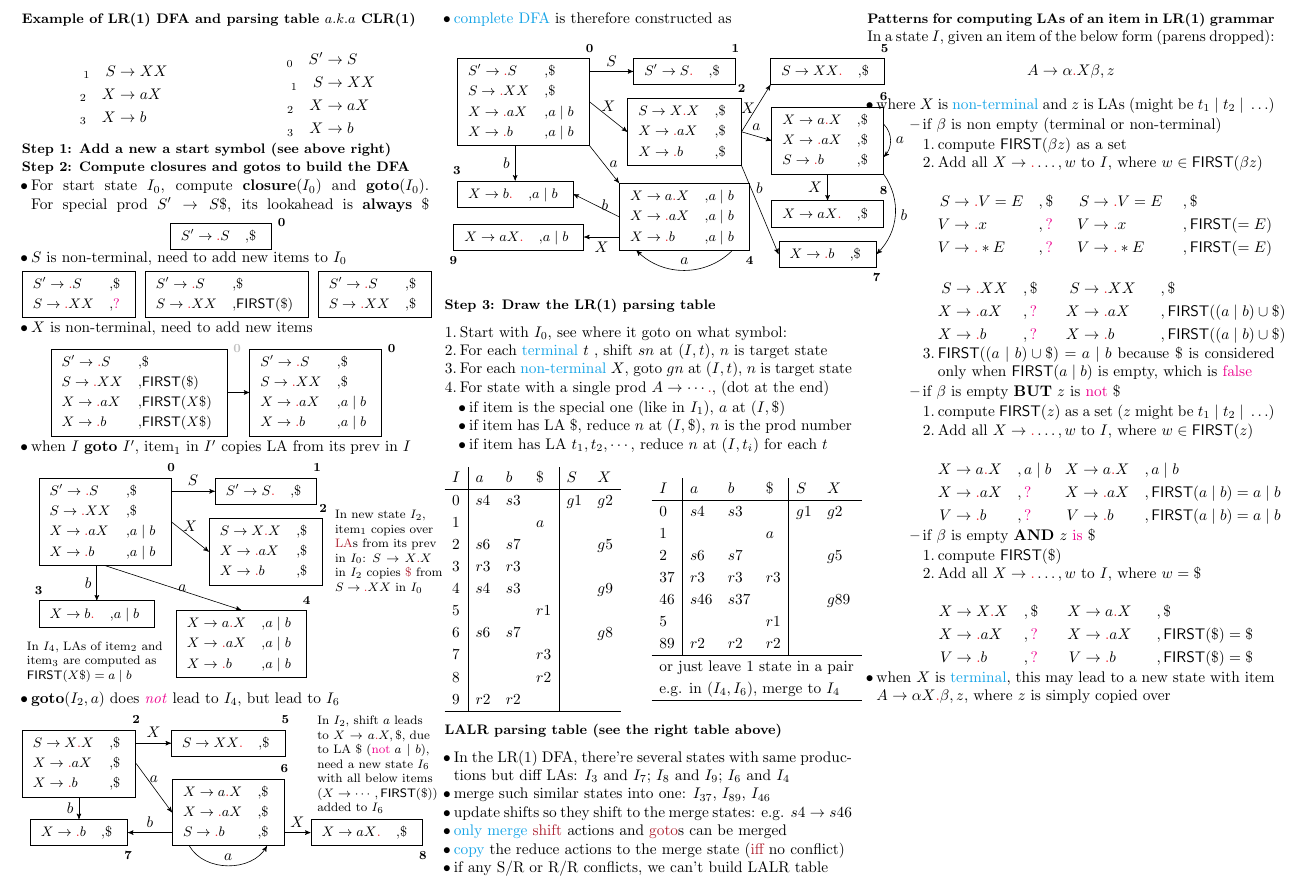
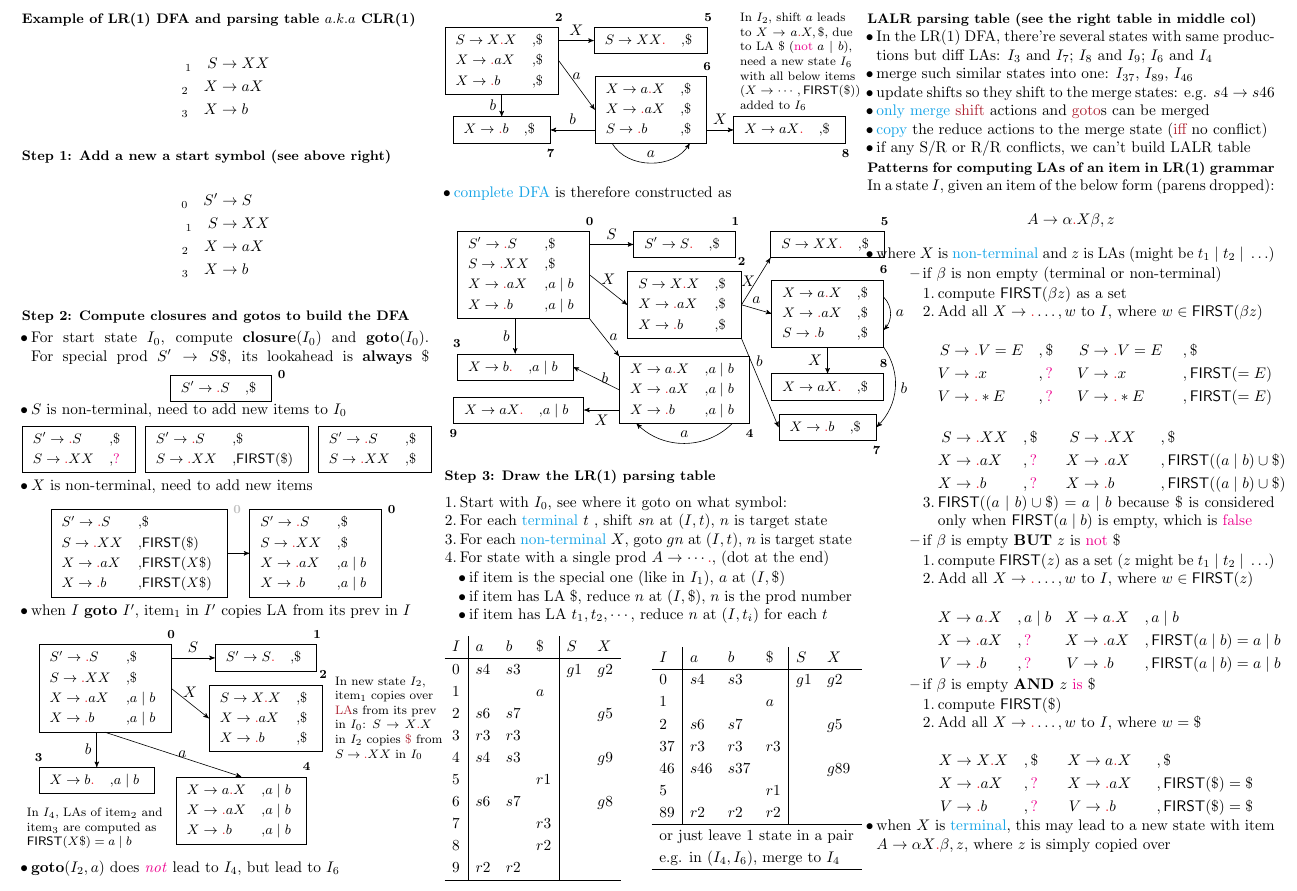
Before and after one commit to Linerre/cheatsheets, a LaTeX document (comp8712/note/cheatsheet.tex): part of the page, cut so that both start at the same text. Compiled offline with pdfLaTeX.

Commit message:
[COMP8712] Update

```diff
--- a/comp8712/note/cheatsheet.tex
+++ b/comp8712/note/cheatsheet.tex
@@ -10,22 +10,28 @@
 % \input{sec/LR1}
 
 \section*{Example of LR(1) DFA and parsing table $a.k.a$ CLR(1)}
-\begin{minipage}{.5\linewidth}
+% \begin{minipage}{.5\linewidth}
 \begin{align*}
   _1\quad S&\to XX \\
   _2\quad X&\to aX \\
   _3\quad X&\to b
 \end{align*}
-\end{minipage}
-\begin{minipage}{.5\linewidth}
+% \end{minipage}
+% \begin{minipage}{.5\linewidth}
+% \begin{align*}
+%   _0\quad S'&\to S \\
+%   _1\quad S&\to XX \\
+%   _2\quad X&\to aX \\
+%   _3\quad X&\to b
+% \end{align*}
+% \end{minipage}
+\section*{Step 1: Add a new a start symbol (see above right)}
 \begin{align*}
   _0\quad S'&\to S \\
   _1\quad S&\to XX \\
   _2\quad X&\to aX \\
   _3\quad X&\to b
 \end{align*}
-\end{minipage}
-\section*{Step 1: Add a new a start symbol (see above right)}
 \section*{Step 2: Compute closures and gotos to build the DFA}
 \begin{itemize}
 \item For start state $I_0$, compute \textbf{closure}($I_0$) and \textbf{goto}($I_0$). For special prod $S'\to S\$$, its lookahead is \textbf{always} \$
@@ -383,7 +389,7 @@
     \hline
   \end{tabular}
 \end{minipage}
-\section*{LALR parsing table (see the right table above)}
+\section*{LALR parsing table (see the right table in middle col)}
 \begin{itemize}
 \item In the LR(1) DFA, there're several states with same productions but diff LAs: $I_3$ and $I_7$; $I_8$ and $I_9$; $I_6$ and $I_4$
 \item merge such similar states into one: $I_{37}$, $I_{89}$, $I_{46}$
```
